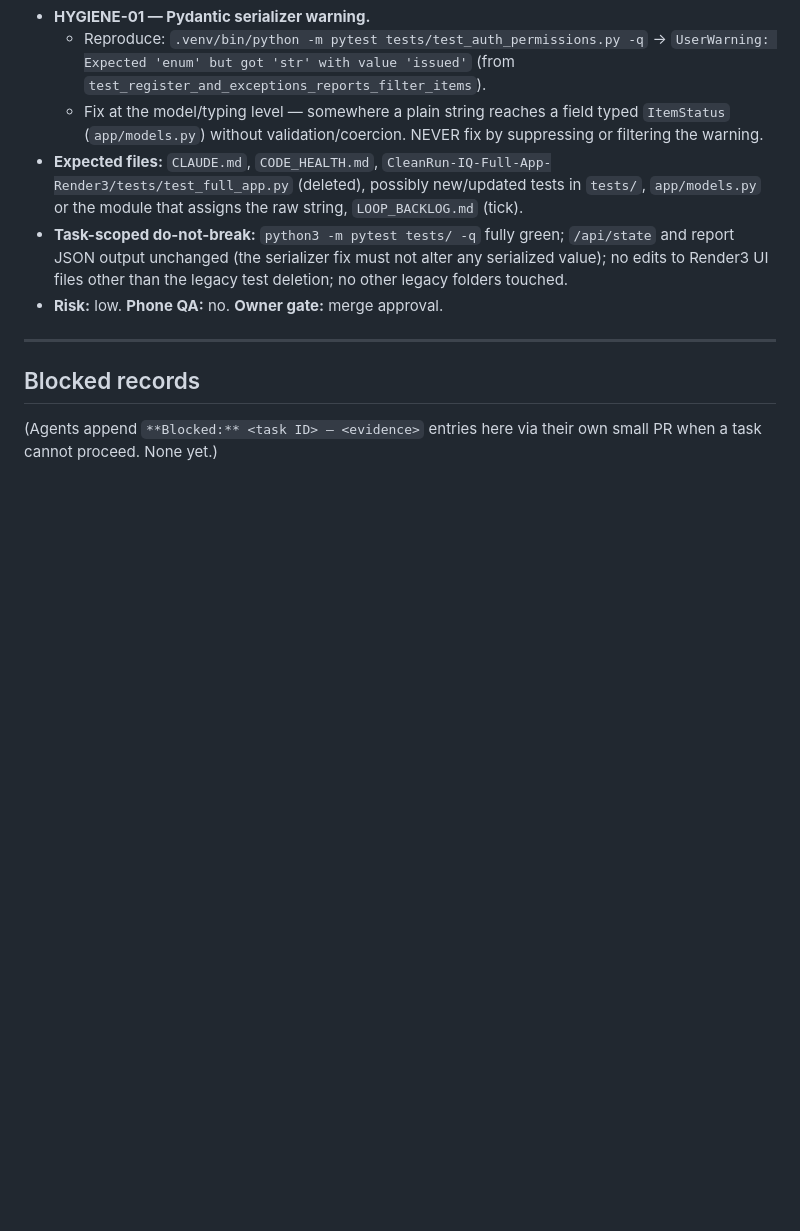
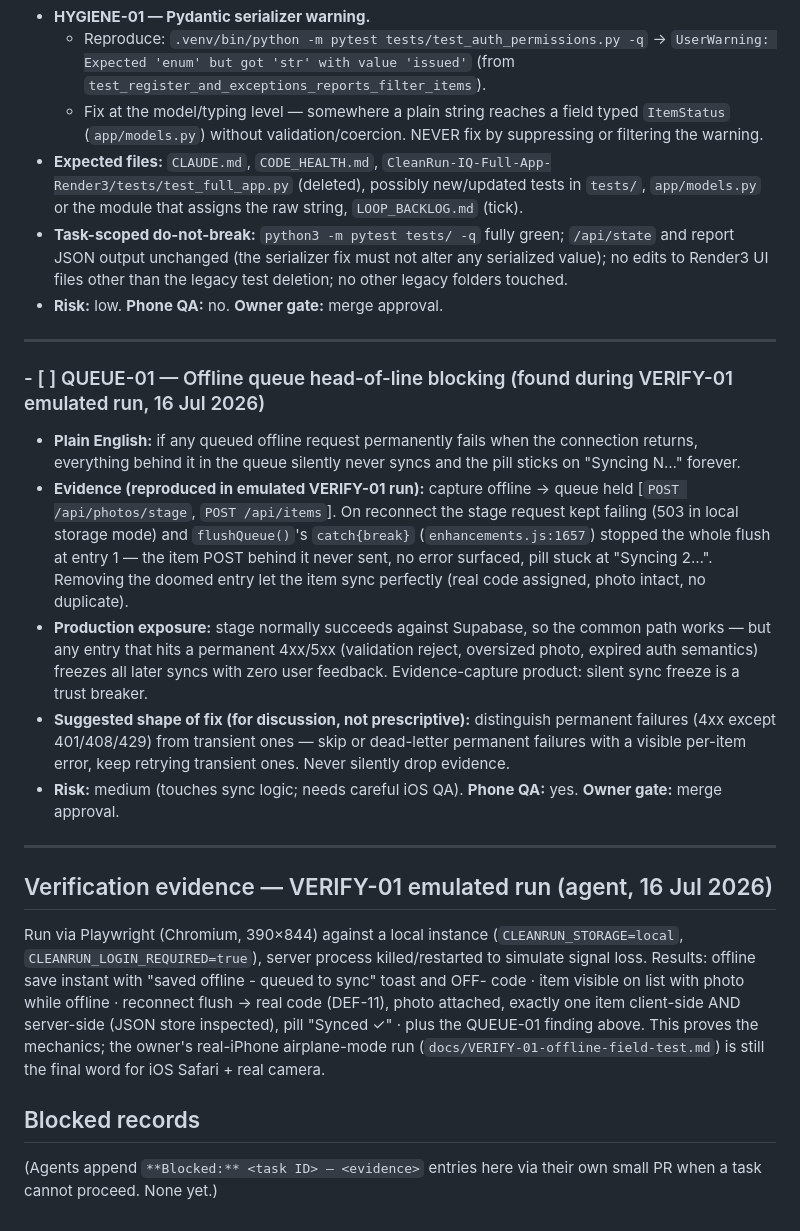
Before and after one commit to henrique919/clean-run-python, a Markdown page: LOOP_BACKLOG.md, the part around the change. Rendered like a GitHub page; blank space fills up the shorter version.

Commit message:
VERIFY-01 emulated run evidence + QUEUE-01 finding (backlog only)
Co-authored-by: henrique919 <henrique919@users.noreply.github.com>

```diff
--- a/LOOP_BACKLOG.md
+++ b/LOOP_BACKLOG.md
@@ -213,6 +213,45 @@ instead of three.
 
 ---
 
+### - [ ] QUEUE-01 — Offline queue head-of-line blocking (found during VERIFY-01 emulated run, 16 Jul 2026)
+
+- **Plain English:** if any queued offline request permanently fails when the
+  connection returns, everything behind it in the queue silently never syncs
+  and the pill sticks on "Syncing N…" forever.
+- **Evidence (reproduced in emulated VERIFY-01 run):** capture offline →
+  queue held [`POST /api/photos/stage`, `POST /api/items`]. On reconnect the
+  stage request kept failing (503 in local storage mode) and
+  `flushQueue()`'s `catch{break}` (`enhancements.js:1657`) stopped the whole
+  flush at entry 1 — the item POST behind it never sent, no error surfaced,
+  pill stuck at "Syncing 2…". Removing the doomed entry let the item sync
+  perfectly (real code assigned, photo intact, no duplicate).
+- **Production exposure:** stage normally succeeds against Supabase, so the
+  common path works — but any entry that hits a permanent 4xx/5xx (validation
+  reject, oversized photo, expired auth semantics) freezes all later syncs
+  with zero user feedback. Evidence-capture product: silent sync freeze is a
+  trust breaker.
+- **Suggested shape of fix (for discussion, not prescriptive):** distinguish
+  permanent failures (4xx except 401/408/429) from transient ones — skip or
+  dead-letter permanent failures with a visible per-item error, keep
+  retrying transient ones. Never silently drop evidence.
+- **Risk:** medium (touches sync logic; needs careful iOS QA).
+  **Phone QA:** yes. **Owner gate:** merge approval.
+
+---
+
+## Verification evidence — VERIFY-01 emulated run (agent, 16 Jul 2026)
+
+Run via Playwright (Chromium, 390×844) against a local instance
+(`CLEANRUN_STORAGE=local`, `CLEANRUN_LOGIN_REQUIRED=true`), server process
+killed/restarted to simulate signal loss. Results: offline save instant with
+"saved offline - queued to sync" toast and OFF- code · item visible on list
+with photo while offline · reconnect flush → real code (DEF-11), photo
+attached, exactly one item client-side AND server-side (JSON store
+inspected), pill "Synced ✓" · plus the QUEUE-01 finding above. This proves
+the mechanics; the owner's real-iPhone airplane-mode run
+(`docs/VERIFY-01-offline-field-test.md`) is still the final word for iOS
+Safari + real camera.
+
 ## Blocked records
 
 (Agents append `**Blocked:** <task ID> — <evidence>` entries here via their
```
